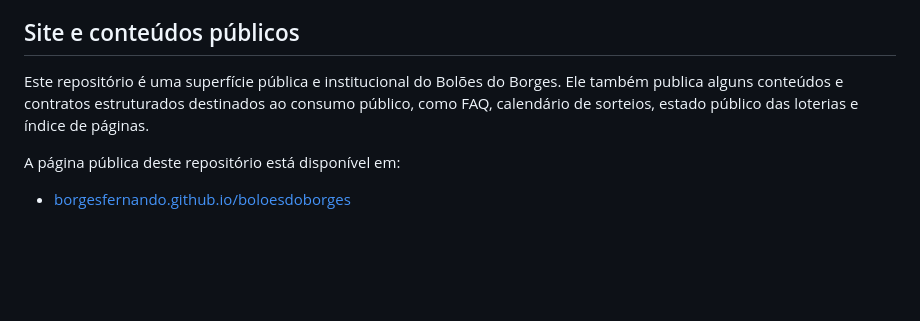
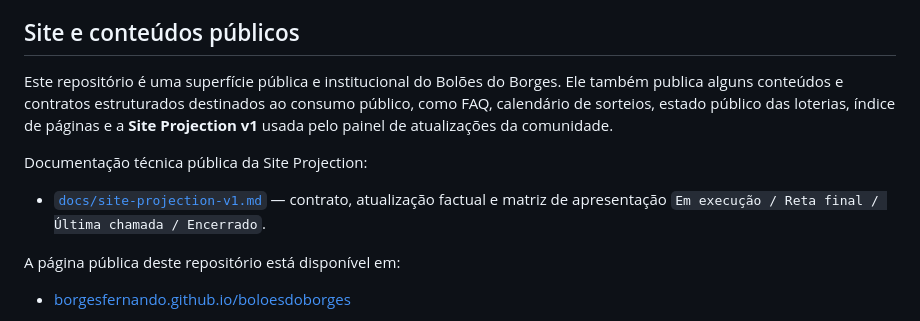
Before and after one commit to borgesfernando/boloesdoborges, a Markdown page: README.md, the part around the change. Rendered like a GitHub page; blank space fills up the shorter version.

Commit message:
docs(site): referenciar contrato público da Site Projection

```diff
--- a/README.md
+++ b/README.md
@@ -32,7 +32,11 @@ Comprovantes, registros, relações de jogos e informações de rateio ficam org
 
 ## Site e conteúdos públicos
 
-Este repositório é uma superfície pública e institucional do Bolões do Borges. Ele também publica alguns conteúdos e contratos estruturados destinados ao consumo público, como FAQ, calendário de sorteios, estado público das loterias e índice de páginas.
+Este repositório é uma superfície pública e institucional do Bolões do Borges. Ele também publica alguns conteúdos e contratos estruturados destinados ao consumo público, como FAQ, calendário de sorteios, estado público das loterias, índice de páginas e a **Site Projection v1** usada pelo painel de atualizações da comunidade.
+
+Documentação técnica pública da Site Projection:
+
+- [`docs/site-projection-v1.md`](docs/site-projection-v1.md) — contrato, atualização factual e matriz de apresentação `Em execução / Reta final / Última chamada / Encerrado`.
 
 A página pública deste repositório está disponível em:
 
```
